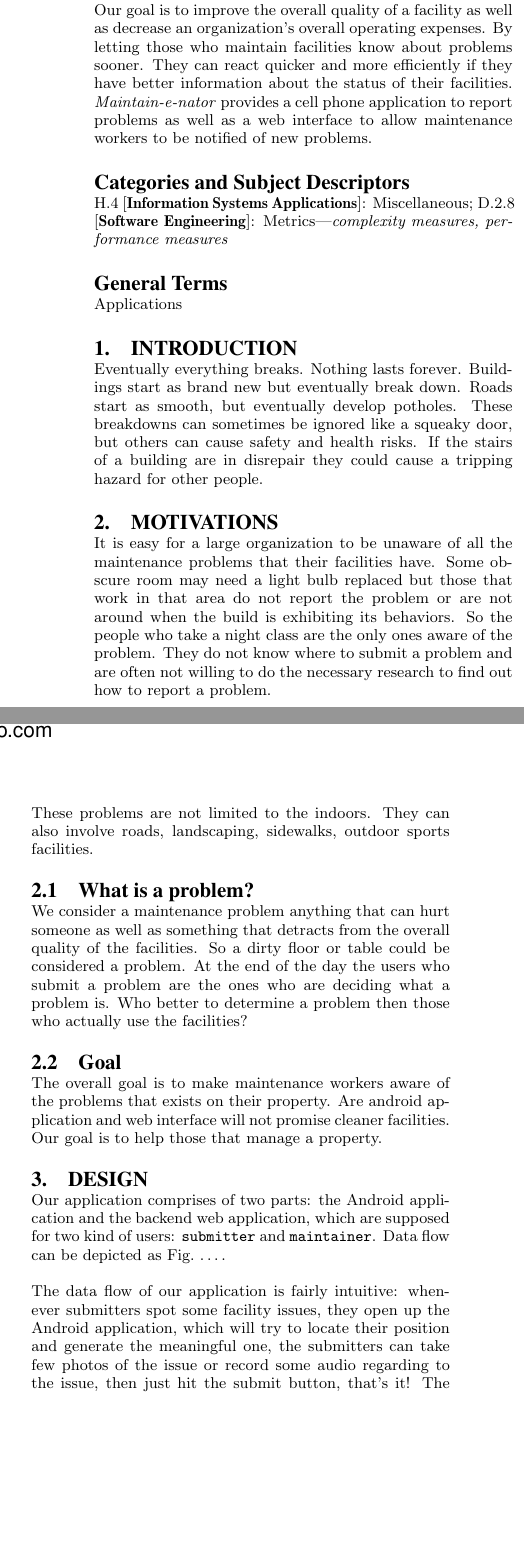
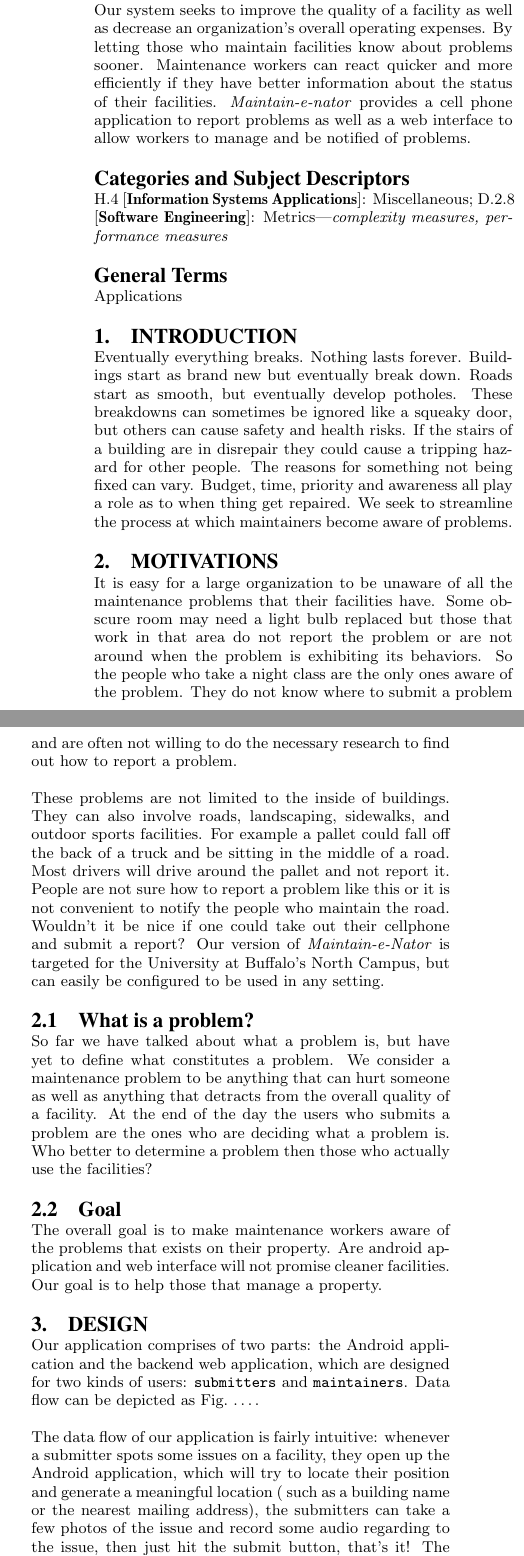
Before and after one commit to forkloop/maintainenator-report, a LaTeX paper (sigproc-sp.tex): two parts of the columns of page 1 of 5, joined at a grey line, cut so that both start at the same text, the shorter picture padded with empty space. Compiled offline with pdfLaTeX.

Commit message:
some more stuff

```diff
--- a/sigproc-sp.tex
+++ b/sigproc-sp.tex
@@ -103,10 +103,7 @@ Juehui Zhang\\
 \maketitle
 
 \begin{abstract}
-Our goal is to improve the overall quality of a facility as well as decrease an organization's overall operating expenses.
-By letting those who maintain facilities know about problems sooner. They can react quicker and more efficiently if they have better information about the status of their facilities.
-\textit{Maintain-e-nator} provides a cell phone application to report problems as well as a web interface to
-allow maintenance workers to be notified of new problems.
+Our system seeks to improve the quality of a facility as well as decrease an organization's overall operating expenses.  By letting those who maintain facilities know about problems sooner. Maintenance workers can react quicker and more efficiently if they have better information about the status of their facilities.  \textit{Maintain-e-nator} provides a cell phone application to report problems as well as a web interface to allow workers to manage and be notified of problems.
 \end{abstract}
 
 % A category with the (minimum) three required fields
@@ -120,27 +117,18 @@ allow maintenance workers to be notified of new problems.
 % INTRODUCTION
 %==========
 \section{Introduction}
-Eventually everything breaks. Nothing lasts forever. Buildings start as brand new but eventually break down.
-Roads start as smooth, but eventually develop potholes.
-These breakdowns can sometimes be ignored like a squeaky door, but others can cause safety and health risks.
-If the stairs of a building are in disrepair they could cause a tripping hazard for other people.
+Eventually everything breaks. Nothing lasts forever. Buildings start as brand new but eventually break down.  Roads start as smooth, but eventually develop potholes.  These breakdowns can sometimes be ignored like a squeaky door, but others can cause safety and health risks. If the stairs of a building are in disrepair they could cause a tripping hazard for other people. The reasons for something not being fixed can vary. Budget, time, priority and awareness all play a role as to when thing get repaired. We seek to streamline the process at which maintainers become aware of problems.
 
 %==========
 % Motivation
 %==========
 \section{Motivations}
-It is easy for a large organization to be unaware of all the maintenance problems that their facilities have.
-Some obscure room may need a light bulb replaced but those that work in that area do not report the problem or are not around when the build is exhibiting its behaviors.
-So the people who take a night class are the only ones aware of the problem.
-They do not know where to submit a problem and are often not willing to do the necessary research to find out how to report a problem.
+It is easy for a large organization to be unaware of all the maintenance problems that their facilities have. Some obscure room may need a light bulb replaced but those that work in that area do not report the problem or are not around when the problem is exhibiting its behaviors.  So the people who take a night class are the only ones aware of the problem.  They do not know where to submit a problem and are often not willing to do the necessary research to find out how to report a problem.
 
-These problems are not limited to the indoors. They can also involve roads, landscaping, sidewalks, outdoor sports facilities.
+These problems are not limited to the inside of buildings. They can also involve roads, landscaping, sidewalks, and outdoor sports facilities. For example a pallet could fall off the back of a truck and be sitting in the middle of a road. Most drivers will drive around the pallet and not report it. People are not sure how to report a problem like this or it is not convenient to notify the people who maintain the road. Wouldn't it be nice if one could take out their cellphone and submit a report? Our version of \textit{Maintain-e-Nator} is targeted for the University at Buffalo's North Campus, but can easily be configured to be used in any setting.
 
 \subsection{What is a problem?}
-We consider a maintenance problem anything that can hurt someone as well as something that detracts from the overall quality of the facilities.
-So a dirty floor or table could be considered a problem.
-At the end of the day the users who submit a problem are the ones who are deciding what a problem is.
-Who better to determine a problem then those who actually use the facilities?
+So far we have talked about what a problem is, but have yet to define what constitutes a problem. We consider a maintenance problem to be anything that can hurt someone as well as anything that detracts from the overall quality of a facility. At the end of the day the users who submits a problem are the ones who are deciding what a problem is.  Who better to determine a problem then those who actually use the facilities?
 
 \subsection{Goal}
 The overall goal is to make maintenance workers aware of the problems that exists on their property.
@@ -150,14 +138,11 @@ Are android application and web interface will not promise cleaner facilities. O
 % DESIGN
 %==========
 \section{Design}
-Our application comprises of two parts: the Android application and the backend web application, which are supposed for two kind of users:
-\texttt{submitter} and \texttt{maintainer}. Data flow can be depicted as Fig.~\ldots.
+Our application comprises of two parts: the Android application and the backend web application, which are designed for two kinds of users:
+\texttt{submitters} and \texttt{maintainers}. Data flow can be depicted as Fig.~\ldots.
 
-The data flow of our application is fairly intuitive: whenever submitters spot some facility issues, they open up the Android application, which will
-try to locate their position and generate the meaningful one, the submitters can take few photos of the issue or record some audio regarding to
-the issue, then just hit the submit button, that's it! The rest for maintainers, they can use the web application to organize all the submitted issues,
-log their progresses on repair the issues. And if submitters choose to report the issues with their Google accounts, the backend can also update
-the issues status to submitters via email notifications automatically.
+The data flow of our application is fairly intuitive: whenever a submitter spots some issues on a facility, they open up the Android application, which will
+try to locate their position and generate a meaningful location ( such as a building name or the nearest mailing address), the submitters can take a few photos of the issue and record some audio regarding to the issue, then just hit the submit button, that's it! The rest for maintainers, they can use the web application to organize all the submitted issues, log their progresses on repair the issues. And if submitters choose to report the issues with their Google accounts, the backend can also update the issues status to submitters via email notifications automatically.
 
 \subsection{Android Application}
 We developed our client application on the Android~\cite{android} platform,
```
Also changed, not shown: sigproc-sp.pdf, sigproc-sp.tex (2 more changed lines).
